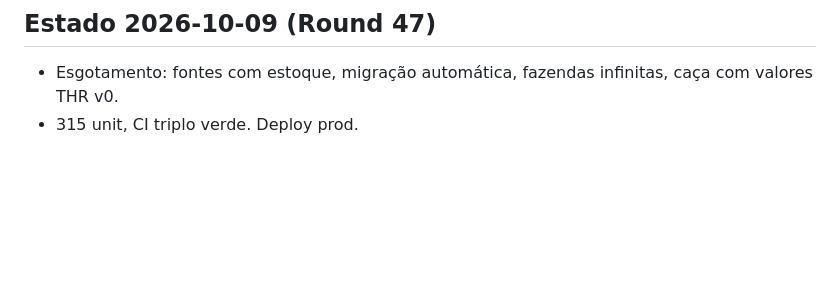
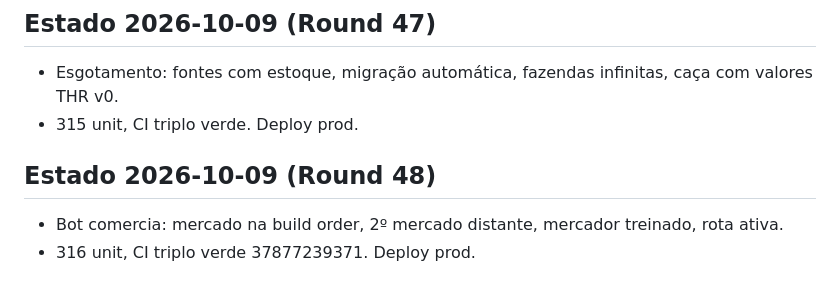
Before and after one commit to guhcostan/throneward, a Markdown page: docs/PROGRESS.md, the part around the change. Drawn GitHub-style; blank space fills up the shorter version.

Commit message:
PROGRESS: bot trade + deploy

```diff
--- a/docs/PROGRESS.md
+++ b/docs/PROGRESS.md
@@ -223,3 +223,7 @@ spec-units.md atualizado pelo pesquisador (246l, fonte aoe4world/data, 19 VERIFI
 ## Estado 2026-10-09 (Round 47)
 - Esgotamento: fontes com estoque, migração automática, fazendas infinitas, caça com valores THR v0.
 - 315 unit, CI triplo verde. Deploy prod.
+
+## Estado 2026-10-09 (Round 48)
+- Bot comercia: mercado na build order, 2º mercado distante, mercador treinado, rota ativa.
+- 316 unit, CI triplo verde 37877239371. Deploy prod.
```
